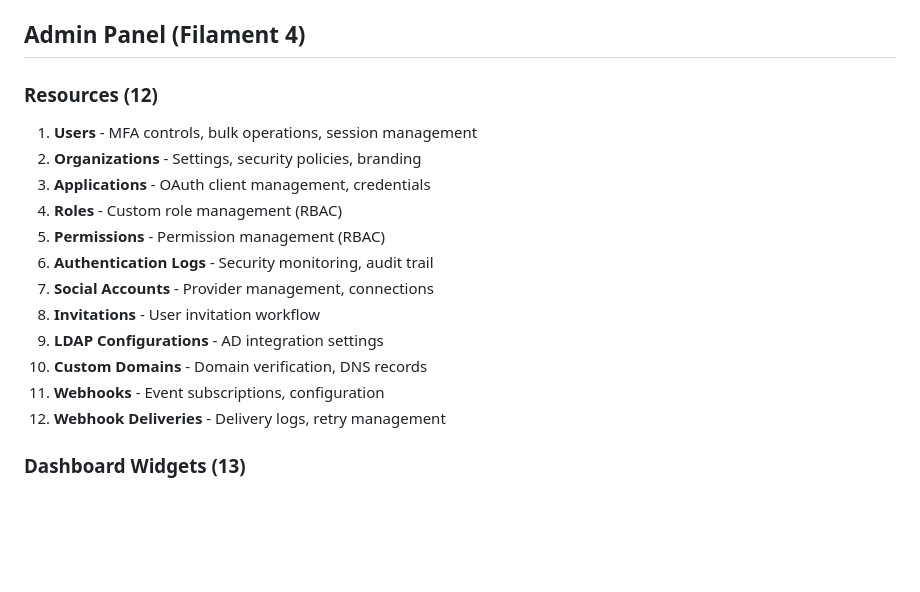
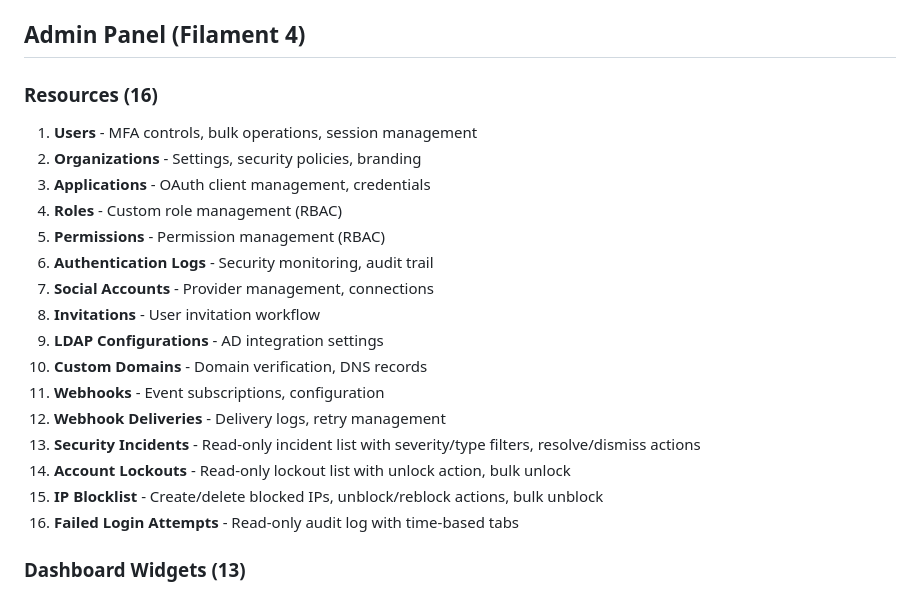
Before and after one commit to mp3063/authos, a Markdown page: CLAUDE.md, the part around the change. Rendered like a GitHub page; blank space fills up the shorter version.

Commit message:
docs: update CLAUDE.md with 4 new security Filament resources (12→16)

```diff
--- a/CLAUDE.md
+++ b/CLAUDE.md
@@ -415,7 +415,7 @@ public function it_describes_expected_behavior(): void
 
 ## Admin Panel (Filament 4)
 
-### Resources (12)
+### Resources (16)
 1. **Users** - MFA controls, bulk operations, session management
 2. **Organizations** - Settings, security policies, branding
 3. **Applications** - OAuth client management, credentials
@@ -428,6 +428,10 @@ public function it_describes_expected_behavior(): void
 10. **Custom Domains** - Domain verification, DNS records
 11. **Webhooks** - Event subscriptions, configuration
 12. **Webhook Deliveries** - Delivery logs, retry management
+13. **Security Incidents** - Read-only incident list with severity/type filters, resolve/dismiss actions
+14. **Account Lockouts** - Read-only lockout list with unlock action, bulk unlock
+15. **IP Blocklist** - Create/delete blocked IPs, unblock/reblock actions, bulk unblock
+16. **Failed Login Attempts** - Read-only audit log with time-based tabs
 
 ### Dashboard Widgets (13)
 - **System Health** - Real-time health status
```
